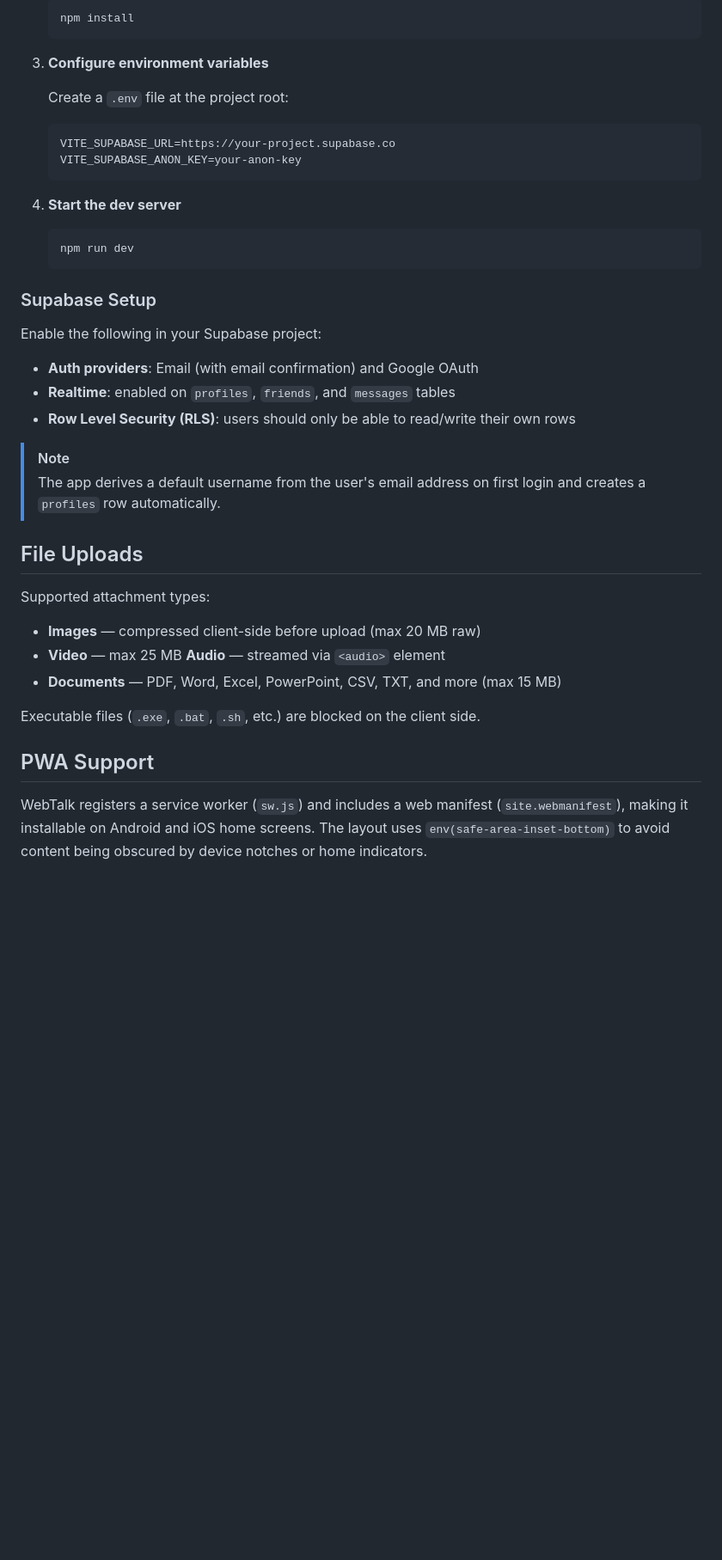
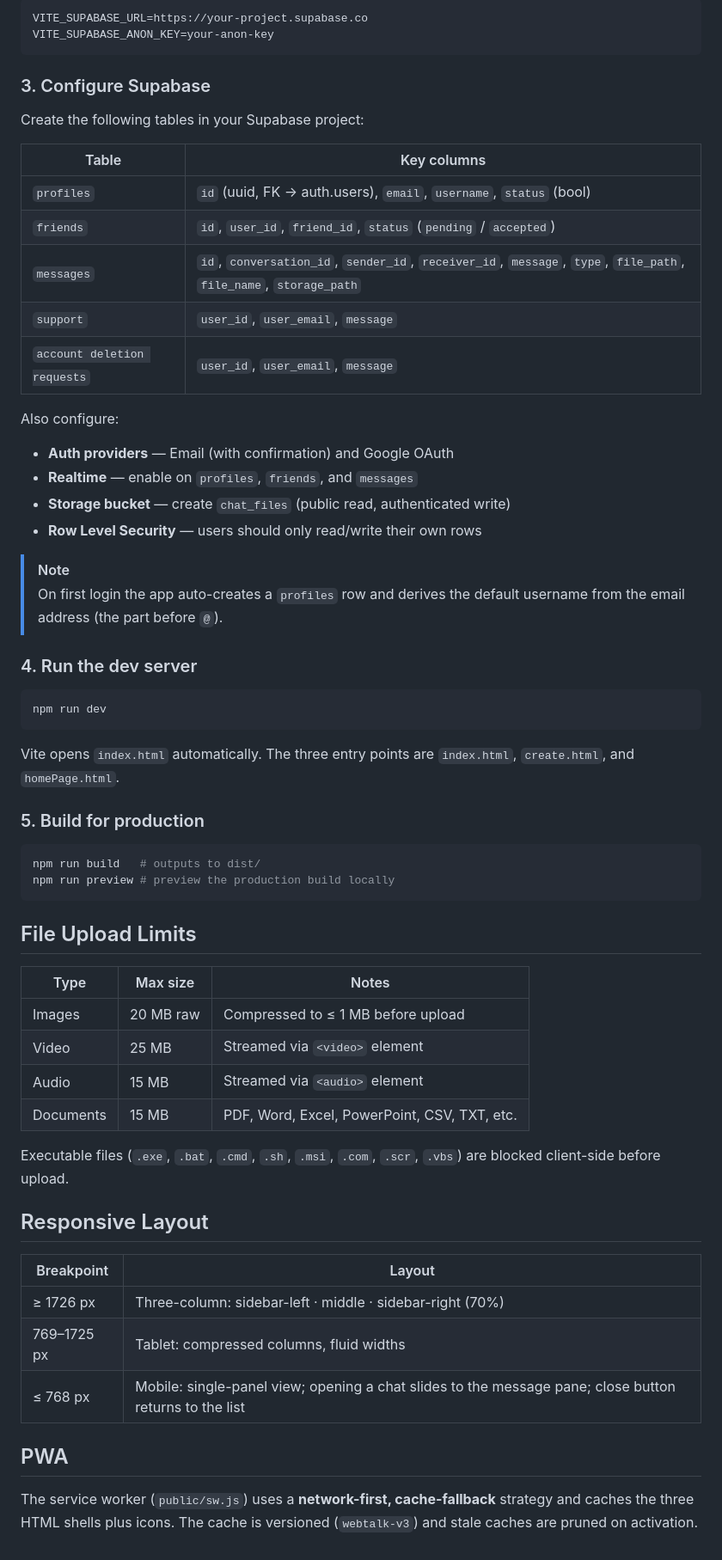
Before and after one commit to JobParado/Web-Talk, a Markdown page: README.md, the part around one of its changes. Shown at 86% size. Drawn GitHub-style; blank space fills up the shorter version.

````diff
--- a/README.md
+++ b/README.md
@@ -69,45 +79,65 @@ A real-time web chat application built with vanilla JavaScript, Supabase, and Bo
 
-   ```bash
-   npm install
-   ```
+```env
+VITE_SUPABASE_URL=https://your-project.supabase.co
+VITE_SUPABASE_ANON_KEY=your-anon-key
+```
 
-3. **Configure environment variables**
+### 3. Configure Supabase
 
-   Create a `.env` file at the project root:
+Create the following tables in your Supabase project:
 
-   ```env
-   VITE_SUPABASE_URL=https://your-project.supabase.co
-   VITE_SUPABASE_ANON_KEY=your-anon-key
-   ```
+| Table | Key columns |
+|---|---|
+| `profiles` | `id` (uuid, FK → auth.users), `email`, `username`, `status` (bool) |
+| `friends` | `id`, `user_id`, `friend_id`, `status` (`pending` / `accepted`) |
+| `messages` | `id`, `conversation_id`, `sender_id`, `receiver_id`, `message`, `type`, `file_path`, `file_name`, `storage_path` |
+| `support` | `user_id`, `user_email`, `message` |
+| `account deletion requests` | `user_id`, `user_email`, `message` |
 
-4. **Start the dev server**
+Also configure:
 
-   ```bash
-   npm run dev
-   ```
-
-### Supabase Setup
-
-Enable the following in your Supabase project:
-
-- **Auth providers**: Email (with email confirmation) and Google OAuth
-- **Realtime**: enabled on `profiles`, `friends`, and `messages` tables
-- **Row Level Security (RLS)**: users should only be able to read/write their own rows
+- **Auth providers** — Email (with confirmation) and Google OAuth
+- **Realtime** — enable on `profiles`, `friends`, and `messages`
+- **Storage bucket** — create `chat_files` (public read, authenticated write)
+- **Row Level Security** — users should only read/write their own rows
 
 > [!NOTE]
-> The app derives a default username from the user's email address on first login and creates a `profiles` row automatically.
+> On first login the app auto-creates a `profiles` row and derives the default username from the email address (the part before `@`).
 
-## File Uploads
+### 4. Run the dev server
 
-Supported attachment types:
+```bash
+npm run dev
+```
 
-- **Images** — compressed client-side before upload (max 20 MB raw)
-- **Video** — max 25 MB
-**Audio** — streamed via `<audio>` element
-- **Documents** — PDF, Word, Excel, PowerPoint, CSV, TXT, and more (max 15 MB)
+Vite opens `index.html` automatically. The three entry points are `index.html`, `create.html`, and `homePage.html`.
 
-Executable files (`.exe`, `.bat`, `.sh`, etc.) are blocked on the client side.
+### 5. Build for production
 
-## PWA Support
+```bash
+npm run build   # outputs to dist/
+npm run preview # preview the production build locally
+```
 
-WebTalk registers a service worker (`sw.js`) and includes a web manifest (`site.webmanifest`), making it installable on Android and iOS home screens. The layout uses `env(safe-area-inset-bottom)` to avoid content being obscured by device notches or home indicators.
+## File Upload Limits
+
+| Type | Max size | Notes |
+|---|---|---|
+| Images | 20 MB raw | Compressed to ≤ 1 MB before upload |
+| Video | 25 MB | Streamed via `<video>` element |
+| Audio | 15 MB | Streamed via `<audio>` element |
+| Documents | 15 MB | PDF, Word, Excel, PowerPoint, CSV, TXT, etc. |
+
+Executable files (`.exe`, `.bat`, `.cmd`, `.sh`, `.msi`, `.com`, `.scr`, `.vbs`) are blocked client-side before upload.
+
+## Responsive Layout
+
+| Breakpoint | Layout |
+|---|---|
+| ≥ 1726 px | Three-column: sidebar-left · middle · sidebar-right (70%) |
+| 769–1725 px | Tablet: compressed columns, fluid widths |
+| ≤ 768 px | Mobile: single-panel view; opening a chat slides to the message pane; close button returns to the list |
+
+## PWA
+
+The service worker (`public/sw.js`) uses a **network-first, cache-fallback** strategy and caches the three HTML shells plus icons. The cache is versioned (`webtalk-v3`) and stale caches are pruned on activation.
````
Also changed, not shown: other parts of README.md (+43 -33 lines).
